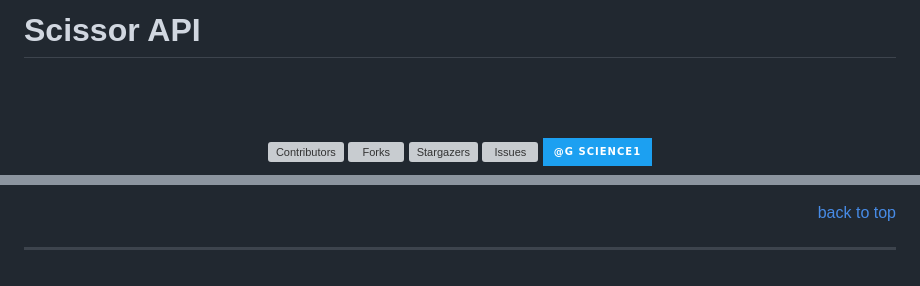
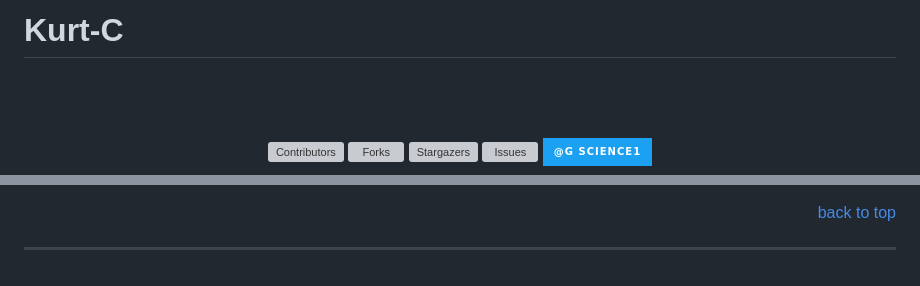
Before and after one commit to innocentisreal89/Kurt-C, a Markdown page: README.md, 2 parts joined by grey strips. GitHub-like rendering; badges without logos; grey boxes are pictures that could not be loaded.

```diff
--- a/README.md
+++ b/README.md
@@ -1,4 +1,4 @@
-# Scissor API
+# Kurt-C
 
 <!-- Back to Top Navigation Anchor -->
 
@@ -153,8 +150,8 @@ This project was made possible by:
 [forks-url]: https://github.com/innocentisreal89/Kurt-C/network/members
 [stars-shield]: https://img.shields.io/github/stars/innocentisreal89/Kurt-C.svg?style=for-the-badge
 [stars-url]: https://github.com/innocentisreal89/Kurt-C/stargazers
-[issues-shield]: https://img.shields.io/https://github.com/innocentisreal89/Kurt-C.svg?style=for-the-badge
-[issues-url]: https://github.com/innocentisreal89/Kurt-Cissues
+[issues-shield]: https://img.shields.io/github/issues/innocentisreal89/Kurt-C.svg?style=for-the-badge
+[issues-url]: https://github.com/innocentisreal89/Kurt-C/issues
 [twitter-shield]: https://img.shields.io/badge/-@G_SCience1-1ca0f1?style=for-the-badge&logo=twitter&logoColor=white&link=https://twitter.com/G_Science1
 [twitter-url]: https://twitter.com/G_Science1
 [python]: https://img.shields.io/badge/python-3670A0?style=for-the-badge&logo=python&logoColor=ffdd54
```
Also changed, not shown: other parts of README.md (+4 -7 lines).
